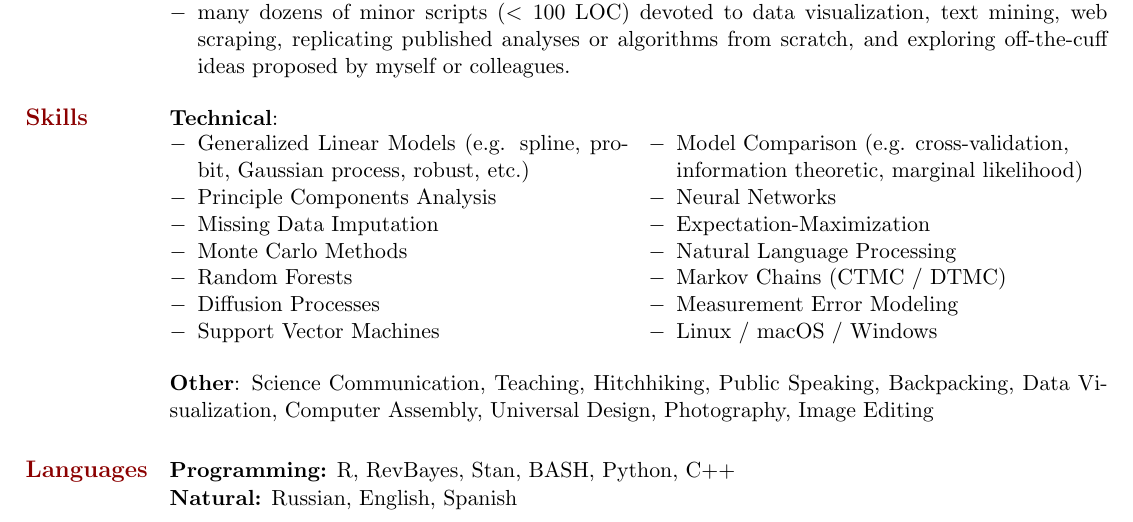
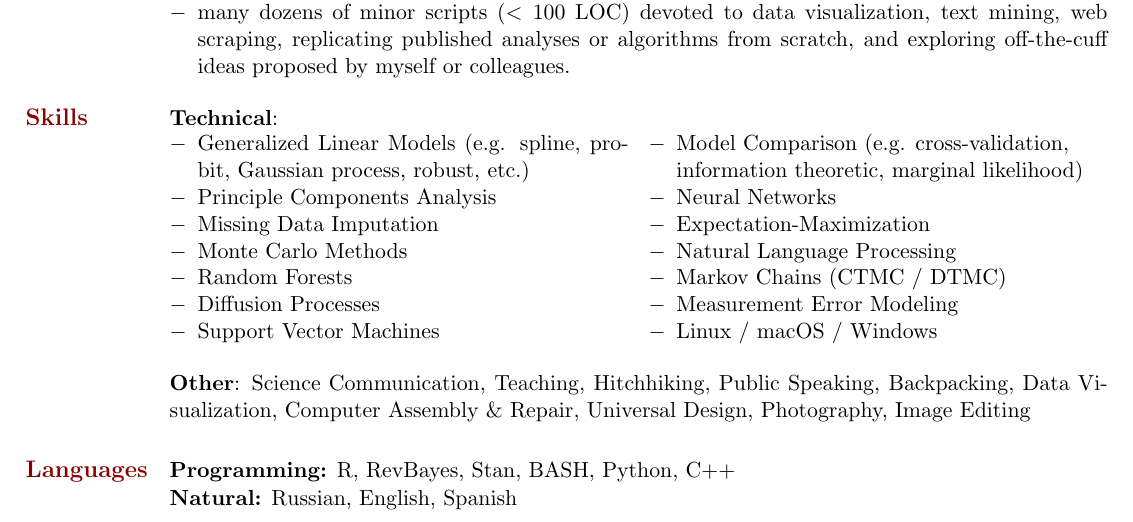
Before and after one commit to NikVetr/CV, a LaTeX CV (vetr_resume.tex): part of page 1 of 2, cut so that both start at the same text. Compiled offline with pdfLaTeX.

```diff
--- a/vetr_resume.tex
+++ b/vetr_resume.tex
@@ -100,7 +100,7 @@
 	\item Linux / macOS / Windows
     \end{itemize}
     \end{multicols}\vspace{-4.5mm}
-\textbf{Other}: Science Communication, Teaching, Hitchhiking, Public Speaking, Backpacking, Data Visualization, Computer Assembly, Universal Design, Photography, Image Editing
+\textbf{Other}: Science Communication, Teaching, Hitchhiking, Public Speaking, Backpacking, Data Visualization, Computer Assembly \& Repair, Universal Design, Photography, Image Editing
 %\end{comment}
 
 \section{\large\textcolor{DarkRed}{Languages}}
```
Also changed, not shown: vetr_resume.pdf, 2 other files.
